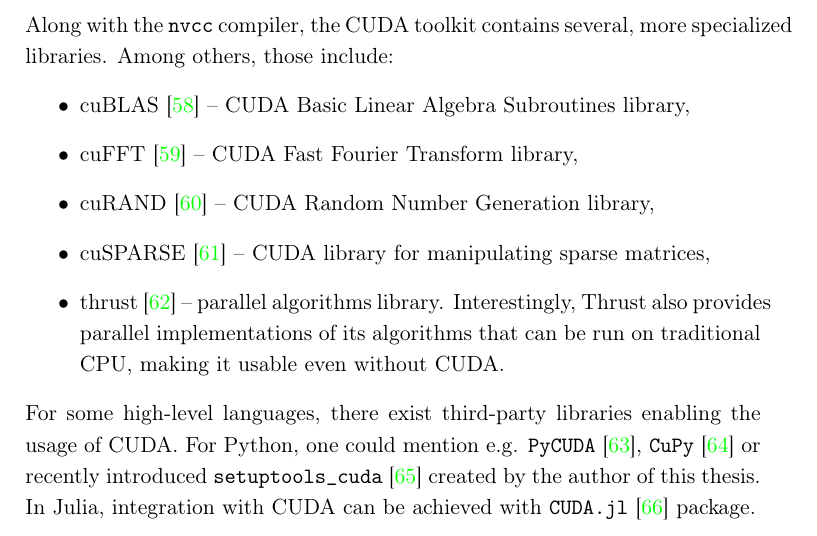
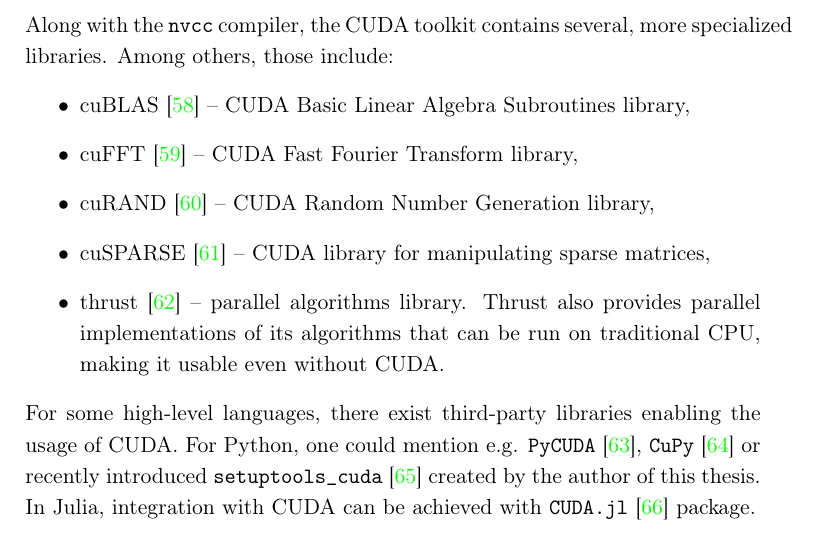
Before and after one commit to dexter2206/phd-thesis, a LaTeX thesis (main.tex, which reads chapters/near-term-technologies.tex): part of page 44 of 110, cut so that both start at the same text. Compiled offline with pdfLaTeX.

Commit message:
Fix another overflow

```diff
--- a/chapters/near-term-technologies.tex
+++ b/chapters/near-term-technologies.tex
@@ -644,7 +644,7 @@
   \item cuFFT \cite{cufft} -- CUDA Fast Fourier Transform library,
   \item cuRAND \cite{curand} -- CUDA Random Number Generation library,
   \item cuSPARSE \cite{cusparse} -- CUDA library for manipulating sparse matrices,
-  \item thrust \cite{thrust} -- parallel algorithms library. Interestingly, Thrust also
+  \item thrust \cite{thrust} -- parallel algorithms library. Thrust also
     provides parallel implementations of its algorithms that can be run on
     traditional CPU, making it usable even without CUDA.
 \end{itemize}
```
